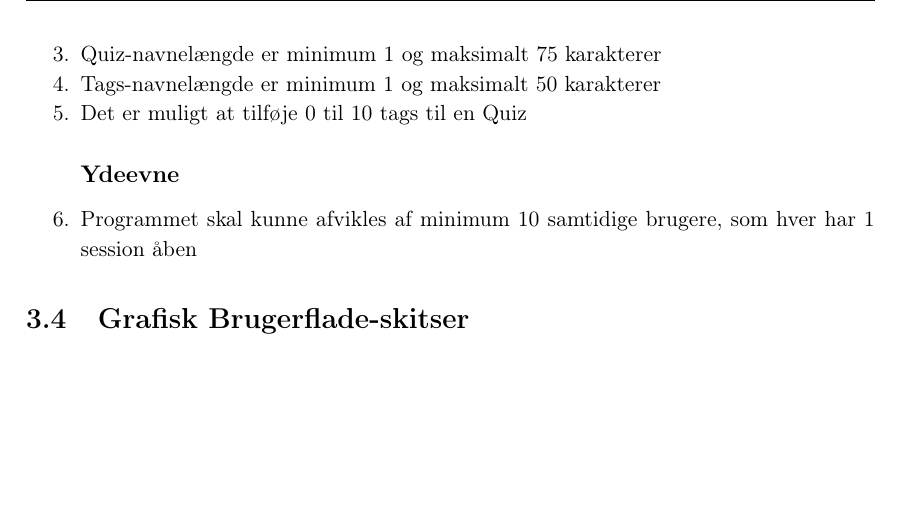
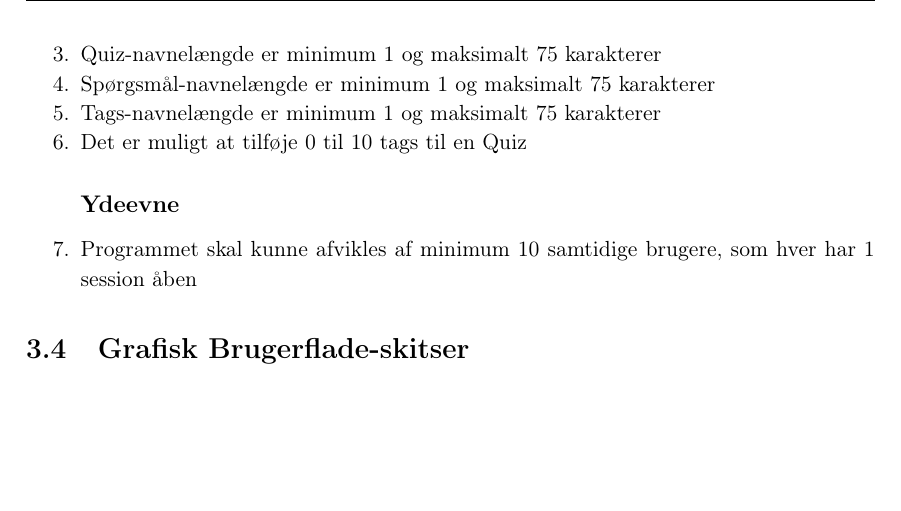
Before and after one commit to Karnich/I4PRJ4, a LaTeX book (Dokumentation/Master.tex, which reads Dokumentation/filer/kravSpec/ikkeFunktionelleKrav.tex): part of page 12 of 13, cut so that both start at the same text. Compiled offline with pdfLaTeX.

Commit message:
Ikke-funktionelle krav rettet
Længden på brugerindtastninger er rettet

```diff
--- a/Dokumentation/filer/kravSpec/ikkeFunktionelleKrav.tex
+++ b/Dokumentation/filer/kravSpec/ikkeFunktionelleKrav.tex
@@ -12,7 +12,8 @@
 
 	\item Kun bogstaver, tal, mellemrum, skråstreger og bindestreger ved brugerindtastning understøttes (i UTF-8 formatering)
 	\item Quiz-navnelængde er minimum 1 og maksimalt 75 karakterer
-	\item Tags-navnelængde er minimum 1 og maksimalt 50 karakterer
+	\item Spørgsmål-navnelængde er minimum 1 og maksimalt 75 karakterer
+	\item Tags-navnelængde er minimum 1 og maksimalt 75 karakterer
 	\item Det er muligt at tilføje 0 til 10 tags til en Quiz
 	\subsection*{Ydeevne}
 	\item Programmet skal kunne afvikles af minimum 10 samtidige brugere, som hver har 1 session åben
```
